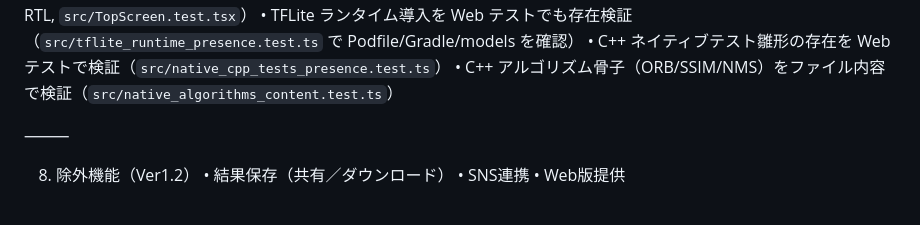
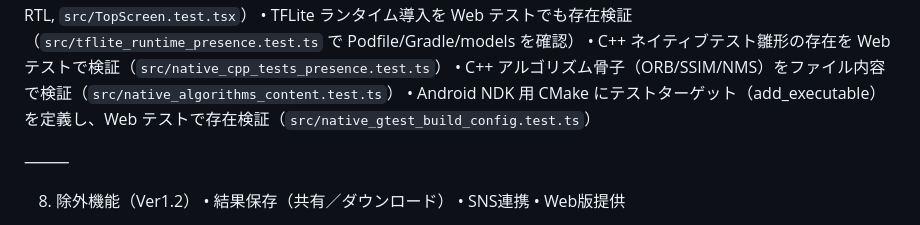
Before and after one commit to mina-ima/diffapp, a Markdown page: prompt_spec.md, the part around the change. Drawn GitHub-style.

```diff
--- a/prompt_spec.md
+++ b/prompt_spec.md
@@ -163,6 +163,7 @@ UI/UXテスト
 • TFLite ランタイム導入を Web テストでも存在検証（`src/tflite_runtime_presence.test.ts` で Podfile/Gradle/models を確認）
 • C++ ネイティブテスト雛形の存在を Web テストで検証（`src/native_cpp_tests_presence.test.ts`）
 • C++ アルゴリズム骨子（ORB/SSIM/NMS）をファイル内容で検証（`src/native_algorithms_content.test.ts`）
+• Android NDK 用 CMake にテストターゲット（add_executable）を定義し、Web テストで存在検証（`src/native_gtest_build_config.test.ts`）
 
 ⸻
 
```
Also changed, not shown: todo.md (+1 -0 lines).
